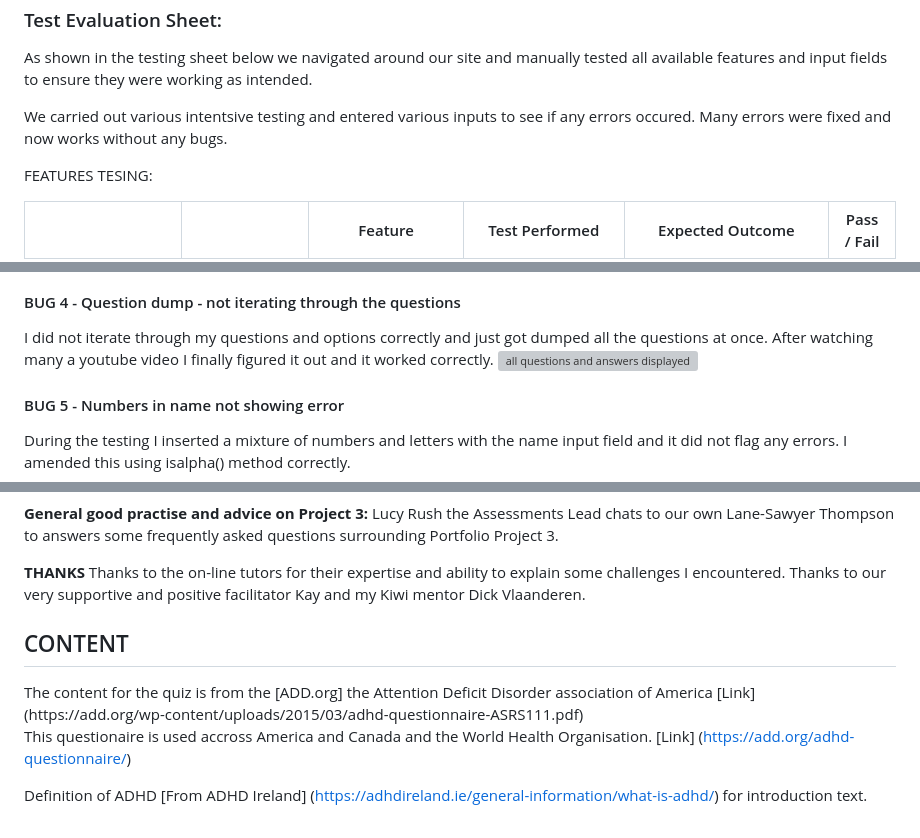
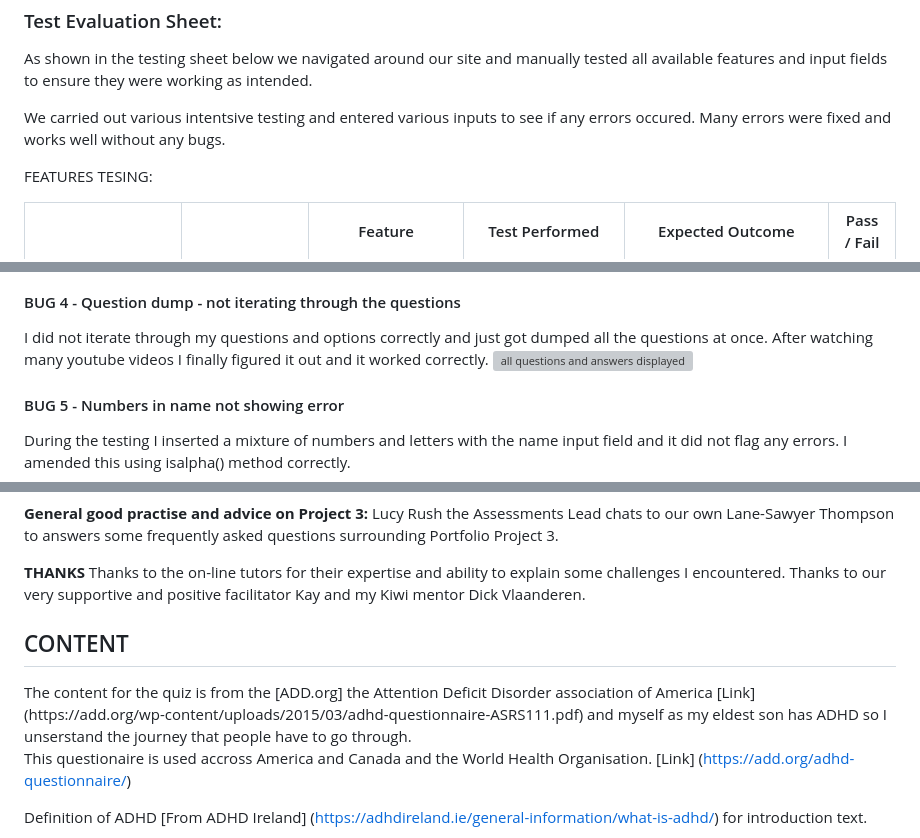
Before and after one commit to Viki-coding/ADHD-Self-Assessment, a Markdown page: README.md, 3 parts joined by grey strips. GitHub-like rendering; grey boxes are pictures that could not be loaded.

```diff
--- a/README.md
+++ b/README.md
@@ -154,7 +173,7 @@ We took a systematic and structural approach to manually test each feature to en
 
 As shown in the testing sheet below we navigated around our site and manually tested all available features and input fields to ensure they were working as intended.
 
-We carried out various intentsive testing and entered various inputs to see if any errors occured. Many errors were fixed and now works without any bugs.
+We carried out various intentsive testing and entered various inputs to see if any errors occured. Many errors were fixed and works well without any bugs.
 
 
 FEATURES TESING:
@@ -253,7 +262,7 @@ On testing I entered 'e' on all my responses which should of displayed the print
 
 
 <h4>BUG 4 - Question dump - not iterating through the questions </h4>
-I did not iterate through my questions and options correctly and just got dumped all the questions at once.  After watching many a youtube video I finally figured it out and it worked correctly.
+I did not iterate through my questions and options correctly and just got dumped all the questions at once.  After watching many youtube videos I finally figured it out and it worked correctly.
 
 <img width="1034" alt="all questions and answers displayed" src="https://github.com/user-attachments/assets/913b3d1c-fec2-4d0c-824f-14ce5144a907">
 
@@ -397,9 +406,8 @@ Lucy Rush the Assessments Lead chats to our own Lane-Sawyer Thompson to answers
 Thanks to the on-line tutors for their expertise and ability to explain some challenges I encountered. Thanks to our very supportive and positive facilitator Kay and my Kiwi mentor Dick Vlaanderen.
 
 
-
 <h2>CONTENT</h2>
-The content for the quiz is from the [ADD.org] the Attention Deficit Disorder association of America [Link] (https://add.org/wp-content/uploads/2015/03/adhd-questionnaire-ASRS111.pdf)
+The content for the quiz is from the [ADD.org] the Attention Deficit Disorder association of America [Link] (https://add.org/wp-content/uploads/2015/03/adhd-questionnaire-ASRS111.pdf) and myself as my eldest son has ADHD so I unserstand the journey that people have to go through.
 
 This questionaire is used accross America and Canada and the World Health Organisation. [Link] (https://add.org/adhd-questionnaire/)
 
```
Also changed, not shown: other parts of README.md (+43 -34 lines).
